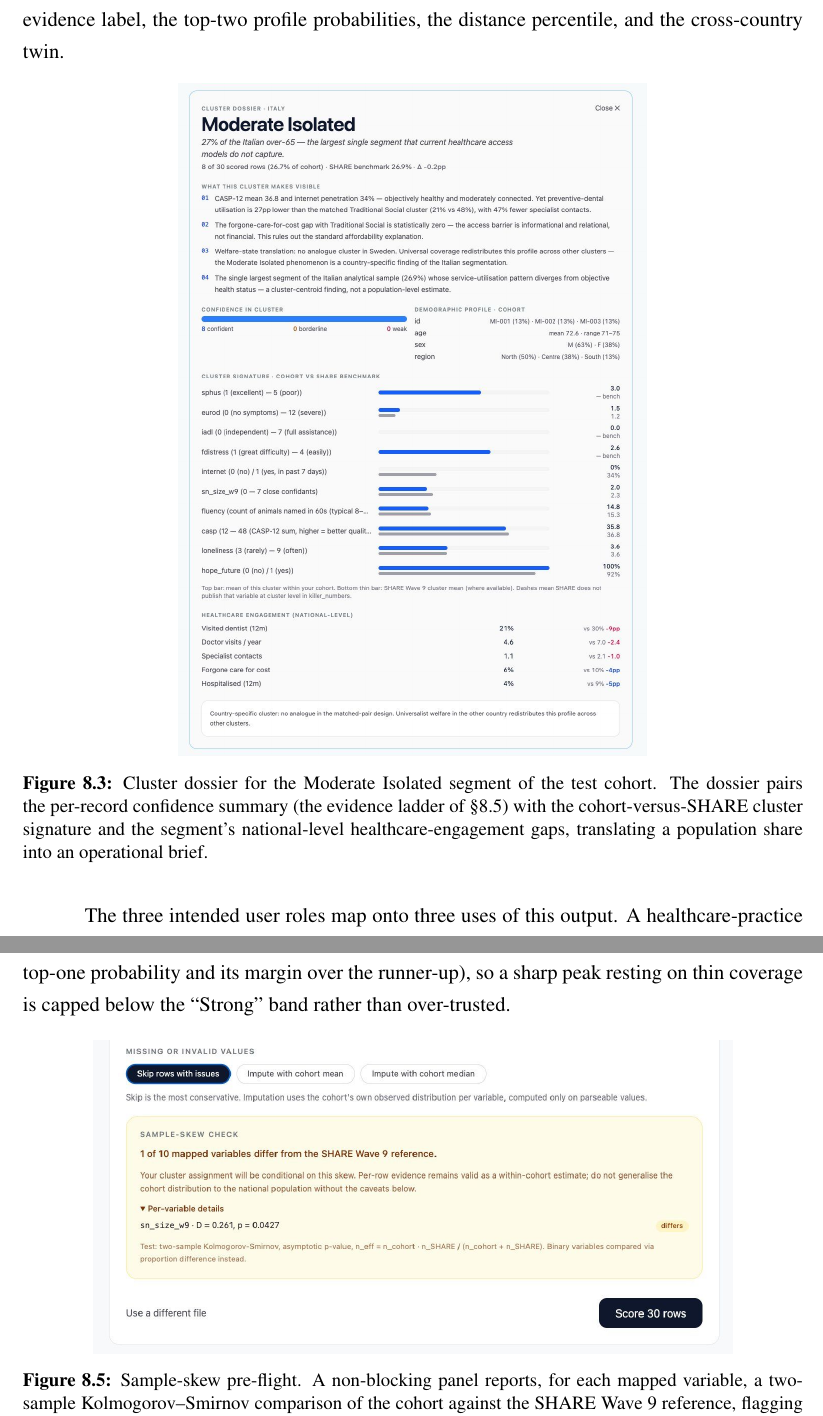
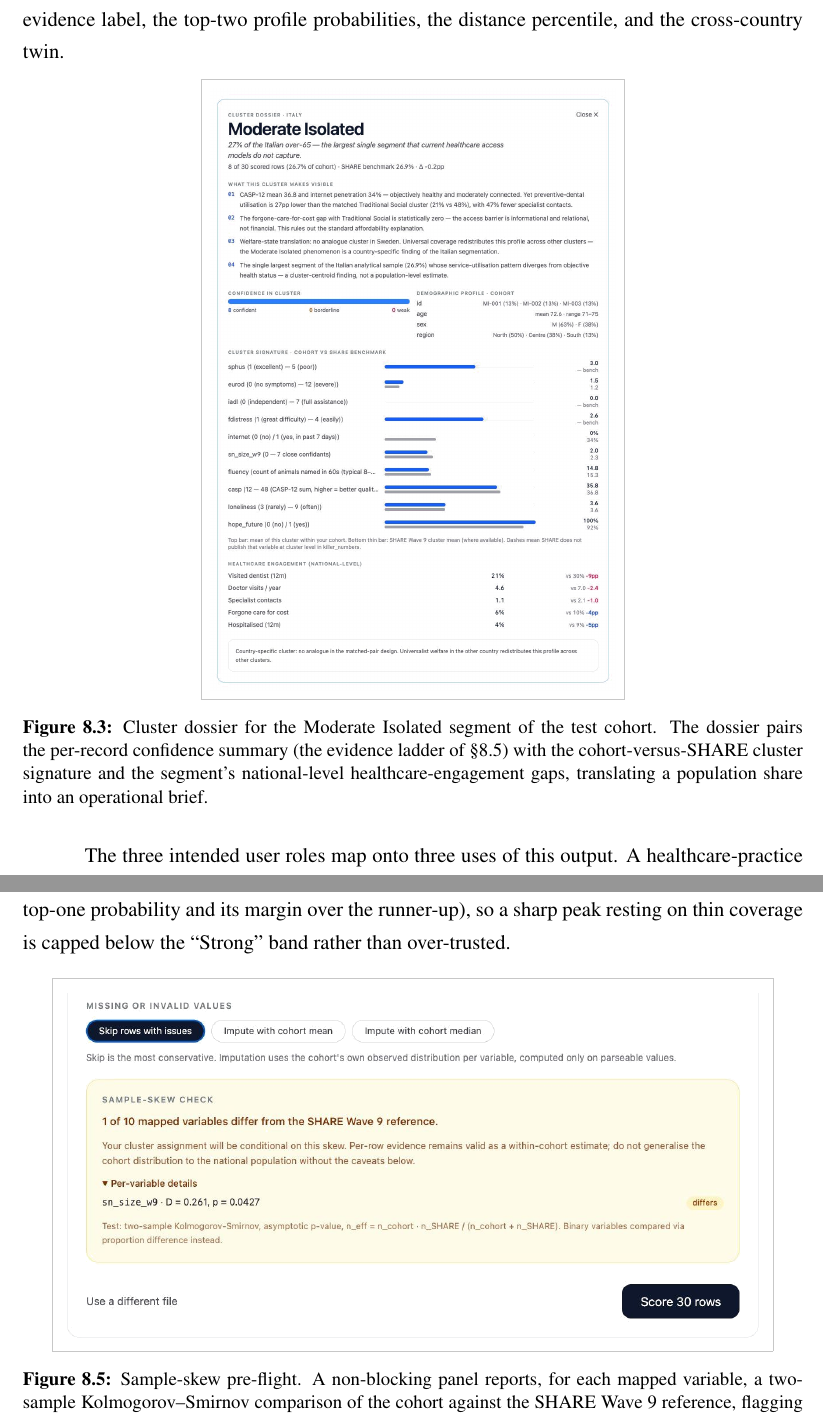
Before and after one commit to Vincenzosos/invisible-profiles, a LaTeX thesis (Invisible_Profiles_LaTeX_Overleaf/main.tex, which reads Invisible_Profiles_LaTeX_Overleaf/chapters/chapter8.tex): two parts of pages 93 and 95 of 109, joined at a grey line, cut so that both start at the same text. Compiled offline with pdfLaTeX.

Commit message:
Ch8 figures: trim + uniform grey frame + balanced widths, convert screenshots to PNG
Co-Authored-By: Claude Opus 4.8 (1M context) <noreply@anthropic.com>

```diff
--- a/Invisible_Profiles_LaTeX_Overleaf/chapters/chapter8.tex
+++ b/Invisible_Profiles_LaTeX_Overleaf/chapters/chapter8.tex
@@ -45,7 +48,7 @@ Clicking any archetype opens a cluster dossier (Figure~\ref{fig:atlas-drilldown}
 
 \begin{figure}[!htbp]
   \centering
-  \includegraphics[width=0.6\linewidth]{figures/webapp/webapp_11_drilldown_moderate_isolated}
+  \atlasshot{figures/webapp/webapp_11_drilldown_moderate_isolated}{0.52\linewidth}
   \caption[Italian Silver Atlas, cluster dossier]{Cluster dossier for the Moderate Isolated segment of the test cohort. The dossier pairs the per-record confidence summary (the evidence ladder of \S\ref{sec:atlas-scoring}) with the cohort-versus-SHARE cluster signature and the segment's national-level healthcare-engagement gaps, translating a population share into an operational brief.}
   \label{fig:atlas-drilldown}
 \end{figure}
@@ -68,7 +71,7 @@ Scoring operates on the ten profiler variables in the within-country standardise
 
 \begin{figure}[!htbp]
   \centering
-  \includegraphics[width=0.82\linewidth]{figures/webapp/webapp_07_sample_skew_ks}
+  \atlasshot{figures/webapp/webapp_07_sample_skew_ks}{0.9\linewidth}
   \caption[Italian Silver Atlas, sample-skew pre-flight]{Sample-skew pre-flight. A non-blocking panel reports, for each mapped variable, a two-sample Kolmogorov--Smirnov comparison of the cohort against the SHARE Wave~9 reference, flagging the dimensions on which the transported assignment is least reliable.}
   \label{fig:atlas-ks}
 \end{figure}
```
Also changed, not shown: Invisible_Profiles_LaTeX_Overleaf/figures/webapp/webapp_06_mapping_wizard.png, Invisible_Profiles_LaTeX_Overleaf/figures/webapp/webapp_07_sample_skew_ks.jpeg (deleted), Invisible_Profiles_LaTeX_Overleaf/figures/webapp/webapp_07_sample_skew_ks.png (added), Invisible_Profiles_LaTeX_Overleaf/figures/webapp/webapp_10_cohort_dashboard.jpeg (deleted), Invisible_Profiles_LaTeX_Overleaf/figures/webapp/webapp_10_cohort_dashboard.png (added), Invisible_Profiles_LaTeX_Overleaf/figures/webapp/webapp_11_drilldown_moderate_isolated.jpeg (deleted), Invisible_Profiles_LaTeX_Overleaf/figures/webapp/webapp_11_drilldown_moderate_isolated.png (added), Invisible_Profiles_LaTeX_Overleaf/figures/webapp/webapp_12_per_row_prediction.jpeg (deleted), Invisible_Profiles_LaTeX_Overleaf/figures/webapp/webapp_12_per_row_prediction.png (added), Invisible_Profiles_LaTeX_Overleaf/chapters/chapter8.tex (9 more changed lines).
